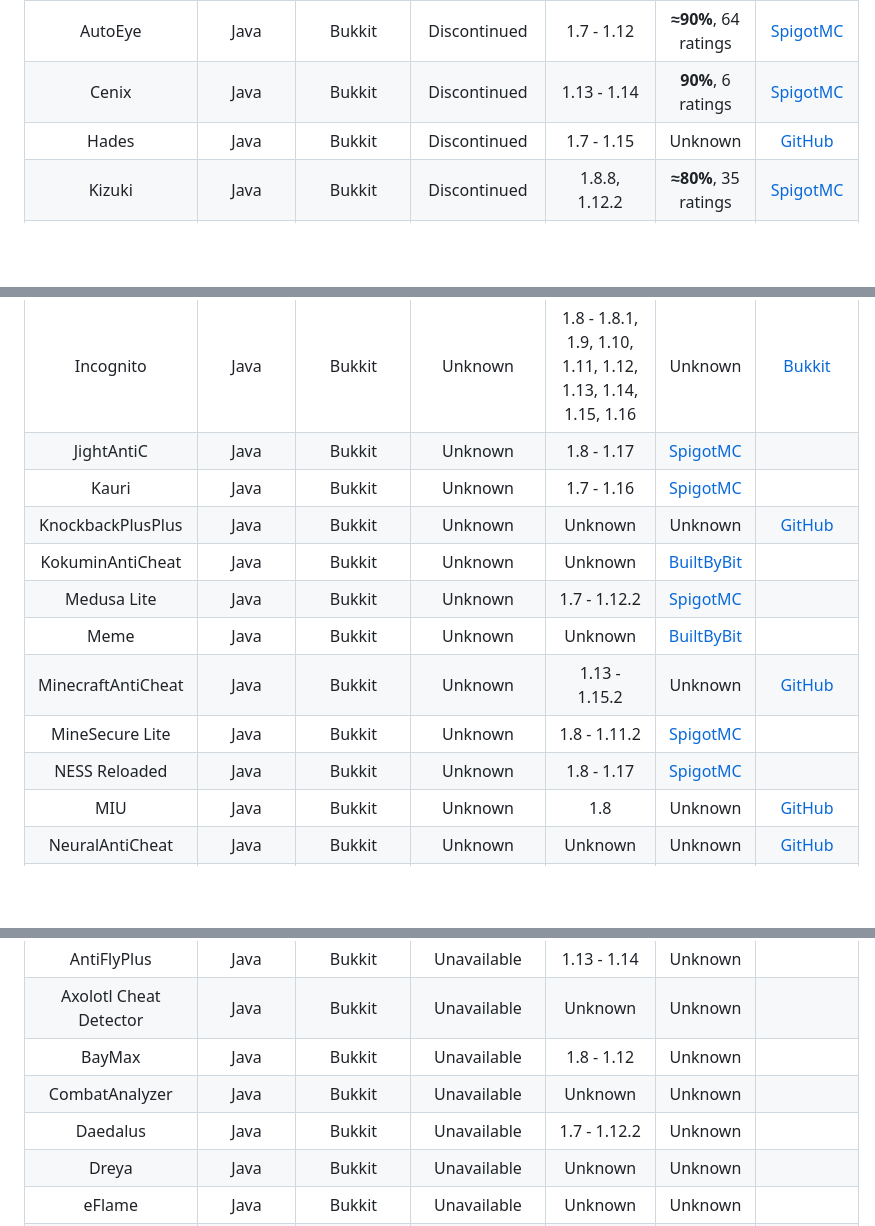
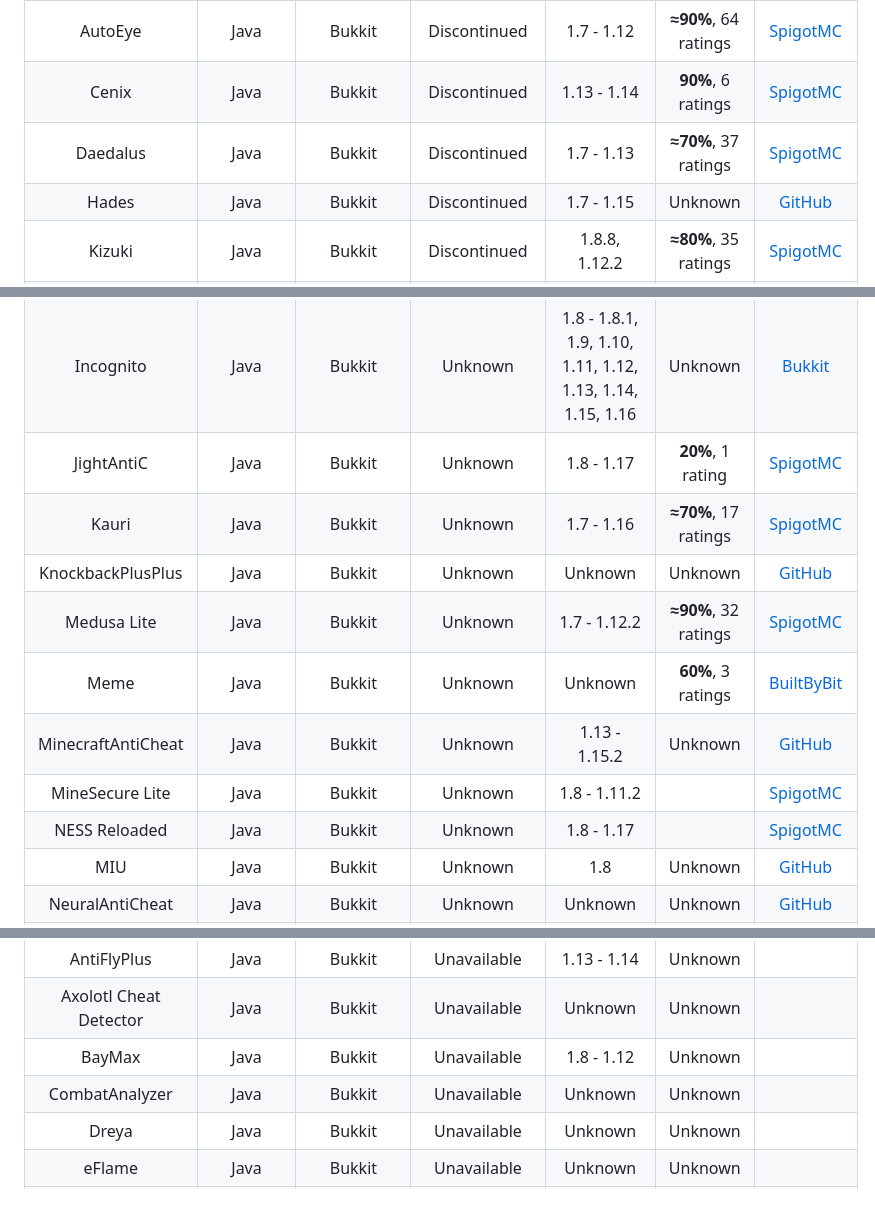
Before and after one commit to ManInMyVan/Minecraft-Anticheat-List, a Markdown page: README.md, 3 parts joined by grey strips. Drawn GitHub-style; blank space fills up the shorter version.

```diff
--- a/README.md
+++ b/README.md
@@ -30,6 +30,7 @@ AntiCheatReloaded      |Java   |Bukkit    |Unmaintained|1.12.2 - 1.18.1
 Basic Anti-Cheat       |Java   |Bukkit    |Unmaintained|1.8.x, 1.12.x, 1.14.x                                                                      |**≈60%**, 25 ratings |[SpigotMC](https://spigotmc.org/resources/70455)
 AutoEye                |Java   |Bukkit    |Discontinued|1.7 - 1.12                                                                                 |**≈90%**, 64 ratings |[SpigotMC](https://spigotmc.org/resources/54046)
 Cenix                  |Java   |Bukkit    |Discontinued|1.13 - 1.14                                                                                |**90%**, 6 ratings   |[SpigotMC](https://spigotmc.org/resources/59292)
+Daedalus               |Java   |Bukkit    |Discontinued|1.7 - 1.13                                                                                 |**≈70%**, 37 ratings |[SpigotMC](https://spigotmc.org/resources/49215)
 Hades                  |Java   |Bukkit    |Discontinued|1.7 - 1.15                                                                                 |Unknown              |[GitHub](https://github.com/Tecnio/Hades)
 Kizuki                 |Java   |Bukkit    |Discontinued|1.8.8, 1.12.2                                                                              |**≈80%**, 35 ratings |[SpigotMC](https://spigotmc.org/resources/90468)
 LionGuard              |Java   |Bukkit    |Discontinued|1.7 - 1.8                                                                                  |**72%**, 5 ratings   |[SpigotMC](https://spigotmc.org/resources/67207)
@@ -67,13 +68,12 @@ Horizon                |Java   |Bukkit    |Unknown     |1.8.8, 1.12.2, 1.13.2, 1
 Incognito              |Java   |Bukkit    |Unknown     |1.8 - 1.8.1, 1.9, 1.10, 1.11, 1.12, 1.13, 1.14, 1.15, 1.16                                 |Unknown              |[Bukkit](https://dev.bukkit.org/projects/incognito)
-JightAntiC             |Java   |Bukkit    |Unknown     |1.8 - 1.17                                                                                 |[SpigotMC](https://spigotmc.org/resources/88154)
-Kauri                  |Java   |Bukkit    |Unknown     |1.7 - 1.16                                                                                 |[SpigotMC](https://spigotmc.org/resources/101667)
+JightAntiC             |Java   |Bukkit    |Unknown     |1.8 - 1.17                                                                                 |**20%**, 1 rating    |[SpigotMC](https://spigotmc.org/resources/88154)
+Kauri                  |Java   |Bukkit    |Unknown     |1.7 - 1.16                                                                                 |**≈70%**, 17 ratings |[SpigotMC](https://spigotmc.org/resources/101667)
 KnockbackPlusPlus      |Java   |Bukkit    |Unknown     |Unknown                                                                                    |Unknown              |[GitHub](https://github.com/hugo4715/KnockbackPlusPlus)
-KokuminAntiCheat       |Java   |Bukkit    |Unknown     |Unknown                                                                                    |[BuiltByBit](https://builtbybit.com/resources/7564)
-Medusa Lite            |Java   |Bukkit    |Unknown     |1.7 - 1.12.2                                                                               |[SpigotMC](https://spigotmc.org/resources/83345)
-Meme                   |Java   |Bukkit    |Unknown     |Unknown                                                                                    |[BuiltByBit](https://builtbybit.com/resources/12279)
+Medusa Lite            |Java   |Bukkit    |Unknown     |1.7 - 1.12.2                                                                               |**≈90%**, 32 ratings |[SpigotMC](https://spigotmc.org/resources/83345)
+Meme                   |Java   |Bukkit    |Unknown     |Unknown                                                                                    |**60%**, 3 ratings   |[BuiltByBit](https://builtbybit.com/resources/12279)
 MinecraftAntiCheat     |Java   |Bukkit    |Unknown     |1.13 - 1.15.2                                                                              |Unknown              |[GitHub](https://github.com/network-dev/MinecraftAntiCheat)
-MineSecure Lite        |Java   |Bukkit    |Unknown     |1.8 - 1.11.2                                                                               |[SpigotMC](https://spigotmc.org/resources/11996)
-NESS Reloaded          |Java   |Bukkit    |Unknown     |1.8 - 1.17                                                                                 |[SpigotMC](https://spigotmc.org/resources/75887)
+MineSecure Lite        |Java   |Bukkit    |Unknown     |1.8 - 1.11.2                                                                               ||[SpigotMC](https://spigotmc.org/resources/11996)
+NESS Reloaded          |Java   |Bukkit    |Unknown     |1.8 - 1.17                                                                                 ||[SpigotMC](https://spigotmc.org/resources/75887)
 MIU                    |Java   |Bukkit    |Unknown     |1.8                                                                                        |Unknown              |[GitHub](https://github.com/securitygab/MIU-AntiCheat-Minecraft)
 NeuralAntiCheat        |Java   |Bukkit    |Unknown     |Unknown                                                                                    |Unknown              |[GitHub](https://github.com/MrF1yn/NAC)
 NoAutoFish             |Java   |Bukkit    |Unknown     |1.12.2                                                                                     |Unknown              |[GitHub](https://github.com/saltedfishclub/NoAutoFish)
@@ -102,7 +102,6 @@ AntiFlyPlus            |Java   |Bukkit    |Unavailable |1.13 - 1.14
 Axolotl Cheat Detector |Java   |Bukkit    |Unavailable |Unknown                                                                                    |Unknown              |[](https://spigotmc.org/resources/94326)
 BayMax                 |Java   |Bukkit    |Unavailable |1.8 - 1.12                                                                                 |Unknown              |[](https://spigotmc.org/resources/43972)
 CombatAnalyzer         |Java   |Bukkit    |Unavailable |Unknown                                                                                    |Unknown              |[](https://spigotmc.org/resources/85220)
-Daedalus               |Java   |Bukkit    |Unavailable |1.7 - 1.12.2                                                                               |Unknown              |[](https://spigotmc.org/resources/56953)
 Dreya                  |Java   |Bukkit    |Unavailable |Unknown                                                                                    |Unknown              |[](https://spigotmc.org/resources/64193)
 eFlame                 |Java   |Bukkit    |Unavailable |Unknown                                                                                    |Unknown              |[](https://spigotmc.org/resources/17071)
 Exodus                 |Java   |Bukkit    |Unavailable |Unknown                                                                                    |Unknown              |[](https://spigotmc.org/resources/51016)
```
Also changed, not shown: other parts of README.md (+23 -22 lines).
